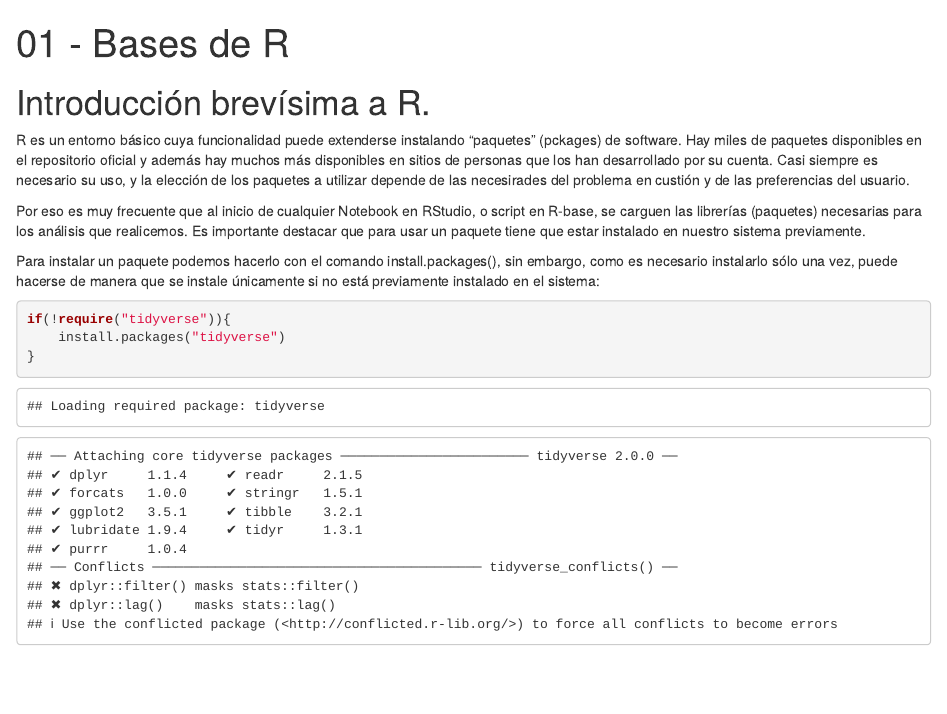
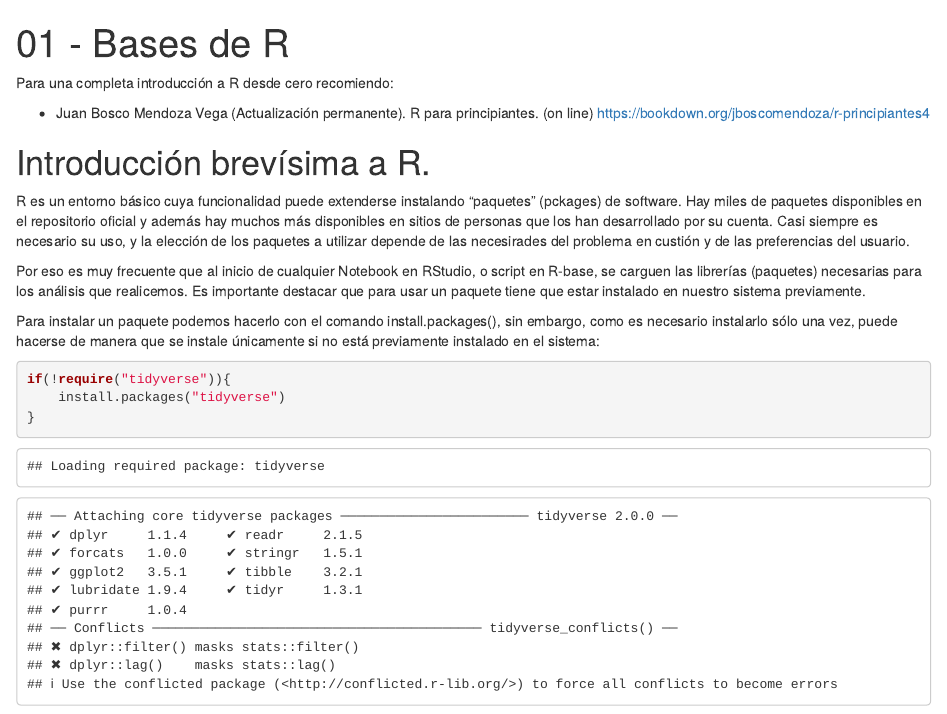
Before and after one commit to RafaMac1970/ISETA-Sistemas-Estadistica, an R Markdown document (01-BasesDeR.Rmd): the page in a window 1100 px wide, from its top. Rendered offline with R 4.5, knitr and Pandoc, with nearby package versions; code that draws random numbers runs with fixed seeds of ours; some code elsewhere in the file could not run offline.

Commit message:
Actualizaciones menores

```diff
--- a/01-BasesDeR.Rmd
+++ b/01-BasesDeR.Rmd
@@ -4,6 +4,10 @@ output:
   html_notebook:
     toc: true
 ---
+
+Para una completa introducción a R desde cero recomiendo:
+
+-   Juan Bosco Mendoza Vega (Actualización permanente). R para principiantes. (on line) <https://bookdown.org/jboscomendoza/r-principiantes4>
 
 # Introducción brevísima a R.
 
```
Also changed, not shown: 00-PrimeroOrganizarse.Rmd (+0 -3 lines), README.md, 01-BasesDeR.Rmd (6 more changed lines).
